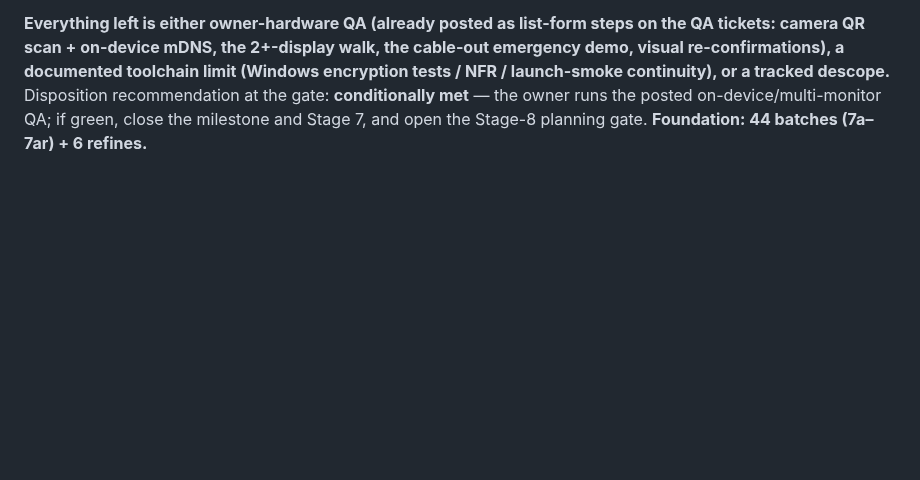
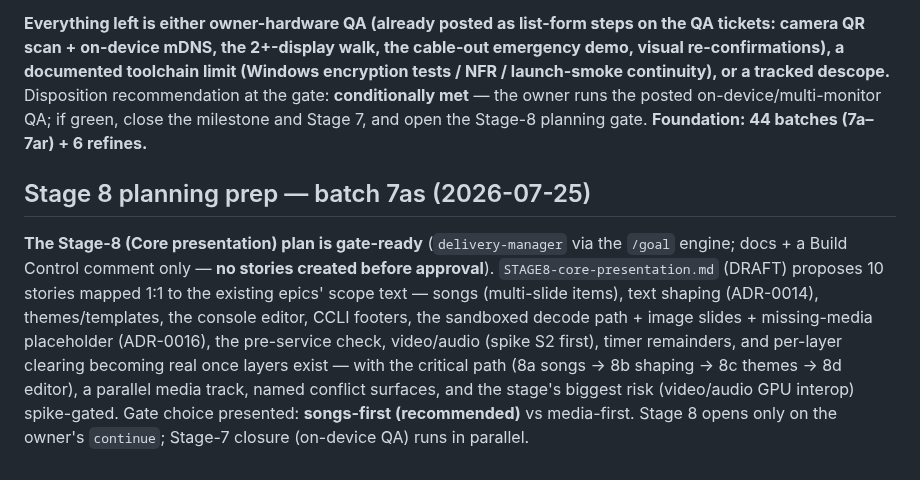
Before and after one commit to First-Pavilion/selahcue, a Markdown page: docs/delivery/BUILD_STATE.md, the part around the change. Drawn GitHub-style; blank space fills up the shorter version.

Commit message:
docs(7as): Stage-8 core-presentation plan — draft stage contract + batch sequence
10 proposed stories mapped to the existing epics (songs, text shaping, themes,
editor, CCLI, sandboxed decode + images + placeholder, pre-service check,
video/audio spike-gated, timer remainders, per-layer clearing), critical path
8a→8d with a parallel media track. DRAFT — stories created in ClickUp only on
gate approval. Planning contract --require-complete PASS.

Co-Authored-By: Claude Fable 5 <noreply@anthropic.com>

```diff
--- a/docs/delivery/BUILD_STATE.md
+++ b/docs/delivery/BUILD_STATE.md
@@ -254,3 +254,7 @@ Task stays in progress: the console-frame refresh (node 4:2 → shipped layout:
 **Milestone `86ajp0bpn` re-scored against current evidence — the foundation demo now has ZERO partial and ZERO failing steps; executed through the `/goal` engine with 9 fresh-context auditors (no self-scoring).** The auditors (Workflow `wf_4e58027d-bb3`, 323 tool calls) re-ran the cited test suites and pulled live CI runner logs rather than trusting documents. **V2 score: 2 PASS · 7 PASS (scoped) · 0 PARTIAL · 0 FAIL** (7t-era: 2·5·2·0). Upgrades on concrete evidence: **step 1** (the 7an launch-smoke CI proves real GUI launch to a presented frame on Linux+macOS continuously, plus a runner-log-confirmed one-time Windows launch at 522 ms; NFR budgets now gate), **step 5** (the owner personally QA'd and closed `86ajphu98`, whose scripted steps include the stage countdown + TIME UP), **step 8** (mDNS + SAS + MulticastLock + the mobile revamp, 12→39 Flutter tests). The audit also **corrected the old review against itself**: the plan "library" is data-layer + tests only (no shipped client exposes search/duplicate — kept as a story delta), and step 9 was honestly refined PASS→PASS(scoped) (the live kill-walk is 7u-era; no process-level kill test — both on the new hardening follow-up `86ajpzbxf` with the cross-language pairing E2E and one doc relocation).
 
 **Everything left is either owner-hardware QA (already posted as list-form steps on the QA tickets: camera QR scan + on-device mDNS, the 2+-display walk, the cable-out emergency demo, visual re-confirmations), a documented toolchain limit (Windows encryption tests / NFR / launch-smoke continuity), or a tracked descope.** Disposition recommendation at the gate: **conditionally met** — the owner runs the posted on-device/multi-monitor QA; if green, close the milestone and Stage 7, and open the Stage-8 planning gate. **Foundation: 44 batches (7a–7ar) + 6 refines.**
+
+## Stage 8 planning prep — batch 7as (2026-07-25)
+
+**The Stage-8 (Core presentation) plan is gate-ready** (`delivery-manager` via the `/goal` engine; docs + a Build Control comment only — **no stories created before approval**). `STAGE8-core-presentation.md` (DRAFT) proposes 10 stories mapped 1:1 to the existing epics' scope text — songs (multi-slide items), text shaping (ADR-0014), themes/templates, the console editor, CCLI footers, the sandboxed decode path + image slides + missing-media placeholder (ADR-0016), the pre-service check, video/audio (spike S2 first), timer remainders, and per-layer clearing becoming real once layers exist — with the critical path (8a songs → 8b shaping → 8c themes → 8d editor), a parallel media track, named conflict surfaces, and the stage's biggest risk (video/audio GPU interop) spike-gated. Gate choice presented: **songs-first (recommended)** vs media-first. Stage 8 opens only on the owner's `continue`; Stage-7 closure (on-device QA) runs in parallel.
```
Also changed, not shown: 2 other files.
